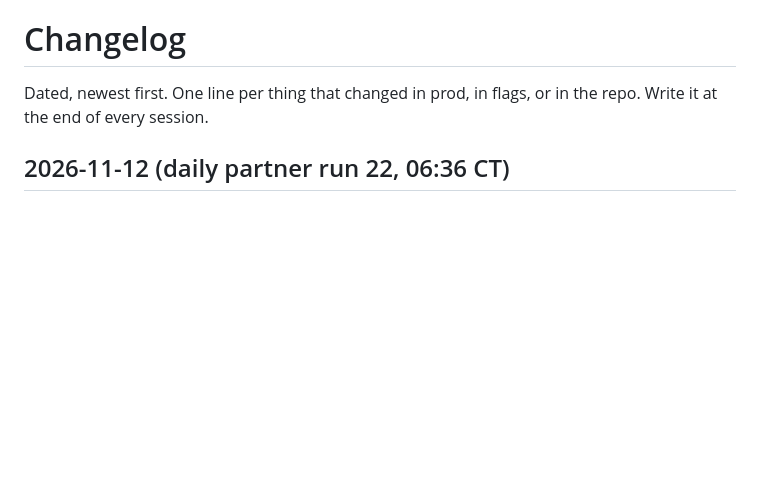
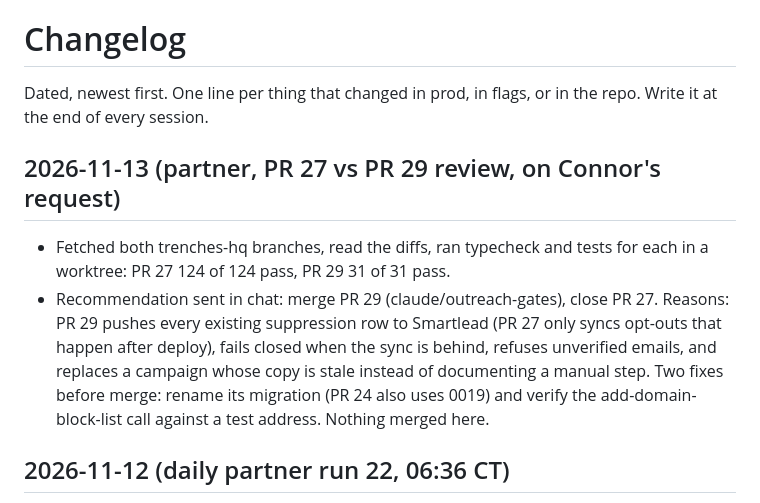
Before and after one commit to cmckendry-ai/Trenches-Group, a Markdown page: docs/CHANGELOG.md, the part around the change. Drawn GitHub-style; blank space fills up the shorter version.

Commit message:
Record the PR 27 vs PR 29 review and recommendation
Co-Authored-By: Claude Fable 5.1 <noreply@anthropic.com>
Claude-Session: https://claude.ai/code/session_019R634mVtEgZAVNXziMTcSb

```diff
--- a/docs/CHANGELOG.md
+++ b/docs/CHANGELOG.md
@@ -2,6 +2,18 @@
 
 Dated, newest first. One line per thing that changed in prod, in flags, or in
 the repo. Write it at the end of every session.
+
+## 2026-11-13 (partner, PR 27 vs PR 29 review, on Connor's request)
+
+- Fetched both trenches-hq branches, read the diffs, ran typecheck and
+  tests for each in a worktree: PR 27 124 of 124 pass, PR 29 31 of 31 pass.
+- Recommendation sent in chat: merge PR 29 (claude/outreach-gates), close
+  PR 27. Reasons: PR 29 pushes every existing suppression row to Smartlead
+  (PR 27 only syncs opt-outs that happen after deploy), fails closed when
+  the sync is behind, refuses unverified emails, and replaces a campaign
+  whose copy is stale instead of documenting a manual step. Two fixes before
+  merge: rename its migration (PR 24 also uses 0019) and verify the
+  add-domain-block-list call against a test address. Nothing merged here.
 
 ## 2026-11-12 (daily partner run 22, 06:36 CT)
 
```
